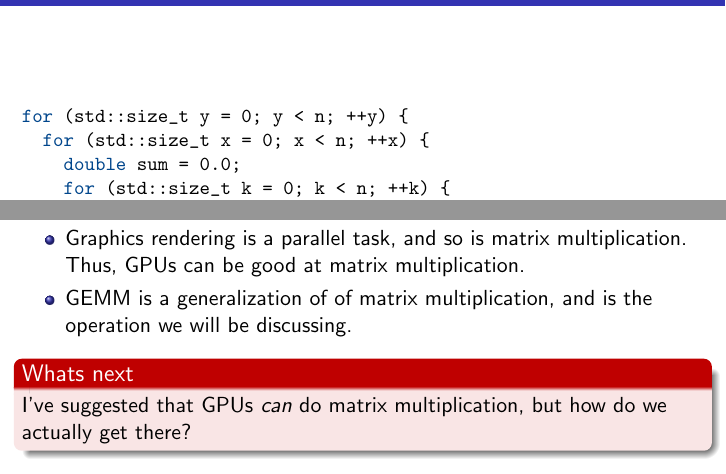
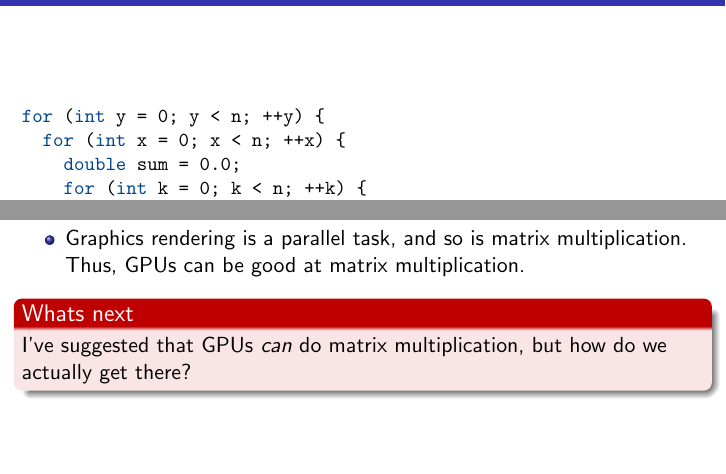
Before and after one commit to samlyme/CUDA_lectures, a LaTeX document (presentation/2_why_gpu.tex): two parts of pages 4 and 12 of 12, joined at a grey line, cut so that both start at the same text. The pictures show the PDF file presentation/2_why_gpu.pdf that the author committed with the source.

Commit message:
fix some stuff

```diff
--- a/presentation/2_why_gpu.tex
+++ b/presentation/2_why_gpu.tex
@@ -31,10 +31,10 @@
       breaklines=false,
       breakatwhitespace=false
     ]
-for (std::size_t y = 0; y < n; ++y) {
-  for (std::size_t x = 0; x < n; ++x) {
+for (int y = 0; y < n; ++y) {
+  for (int x = 0; x < n; ++x) {
     double sum = 0.0;
-    for (std::size_t k = 0; k < n; ++k) {
+    for (int k = 0; k < n; ++k) {
       sum += a[y*n+k] * b[k*n+x];
     }
     c[y*n+x] = sum;
@@ -90,7 +90,6 @@ for (std::size_t y = 0; y < n; ++y) {
   \begin{itemize}
     \item CPUs can't efficiently perform matrix multiplication at scale.
     \item Graphics rendering is a parallel task, and so is matrix multiplication. Thus, GPUs can be good at matrix multiplication.
-    \item GEMM is a generalization of of matrix multiplication, and is the operation we will be discussing.
   \end{itemize}
 
   \begin{alertblock}{Whats next}
```
Also changed, not shown: presentation/1_nn_matmul.tex (+3 -3 lines), presentation/3_history_gpu.tex (+1 -1 lines), presentation/4_matmul_cuda/2_memory_boundedness_and_tiling.tex (+14 -14 lines), presentation/1_nn_matmul.pdf, presentation/2_why_gpu.pdf, presentation/3_history_gpu.pdf, presentation/4_matmul_cuda.pdf, 3 other files.
